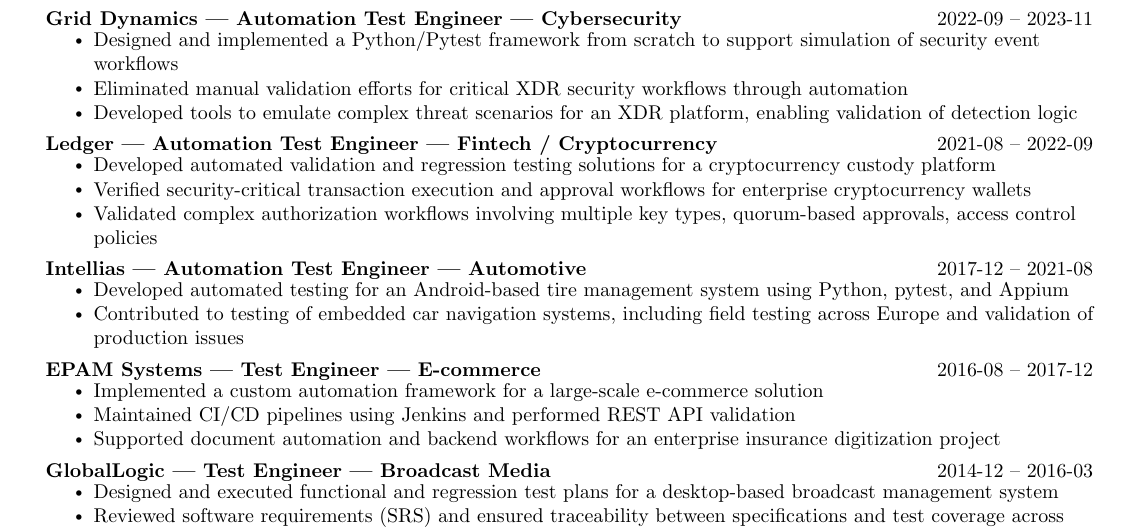
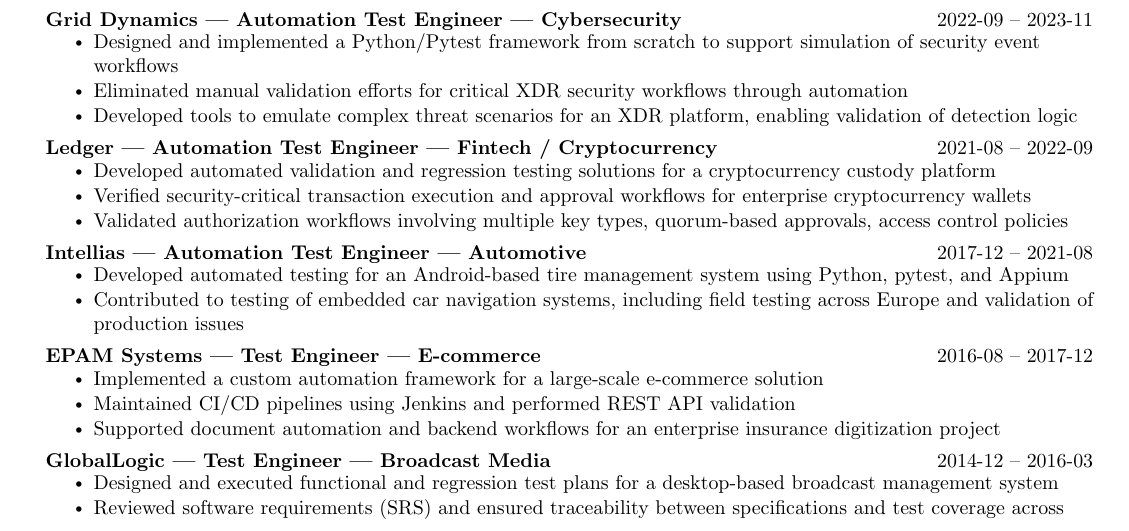
Before and after one commit to atenyts/resume, a LaTeX CV (Anton_Tenytskyi_CV.tex): part of the page, cut so that both start at the same text. Compiled offline with pdfLaTeX.

Commit message:
Update cv content

```diff
--- a/Anton_Tenytskyi_CV.tex
+++ b/Anton_Tenytskyi_CV.tex
@@ -182,7 +182,7 @@
       \resumeItemListStart
         \resumeItem{Developed automated validation and regression testing solutions for a cryptocurrency custody platform}
         \resumeItem{Verified security-critical transaction execution and approval workflows for enterprise cryptocurrency wallets}
-        \resumeItem{Validated complex authorization workflows involving multiple key types, quorum-based approvals, access control policies}
+        \resumeItem{Validated authorization workflows involving multiple key types, quorum-based approvals, access control policies}
       \resumeItemListEnd
       \vspace{5pt}
 
```
